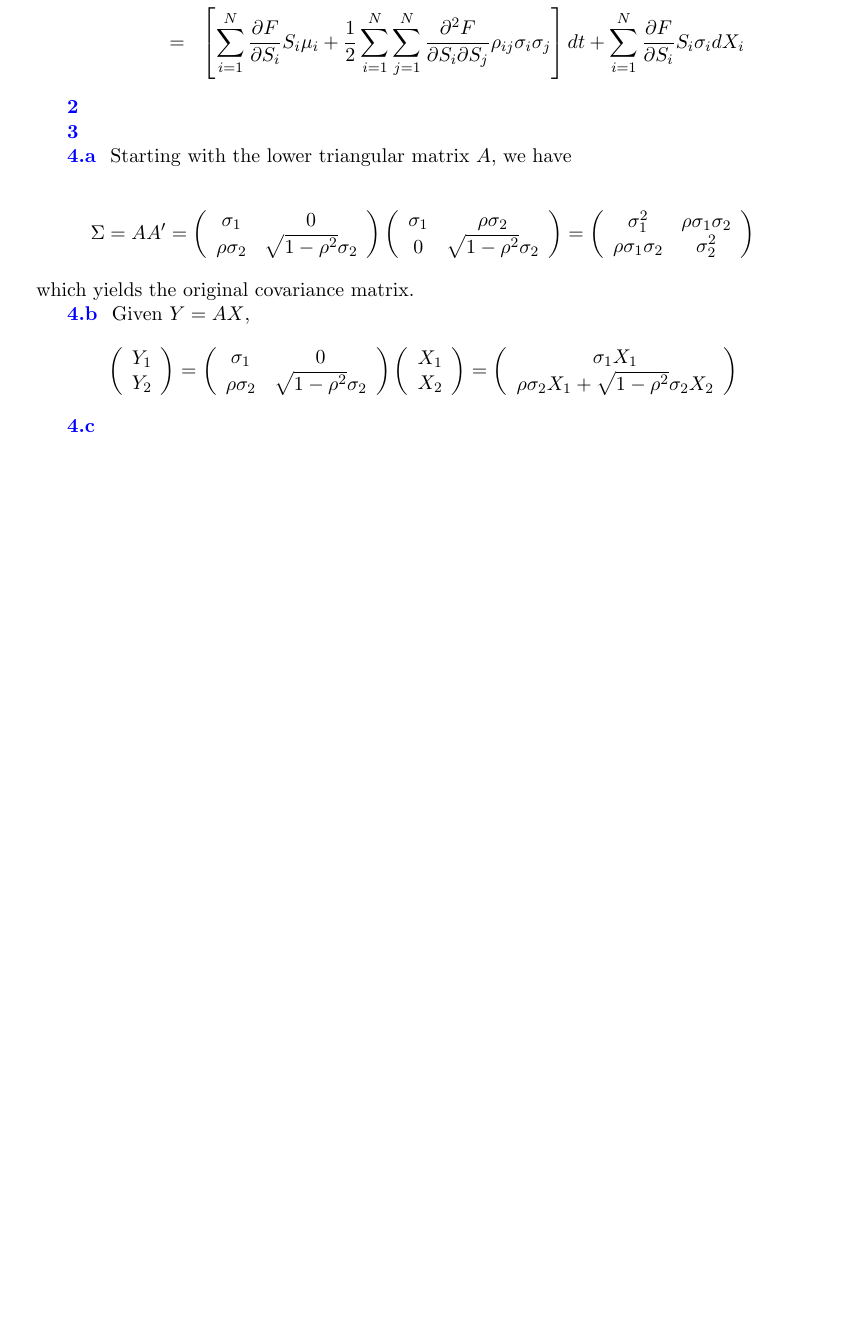
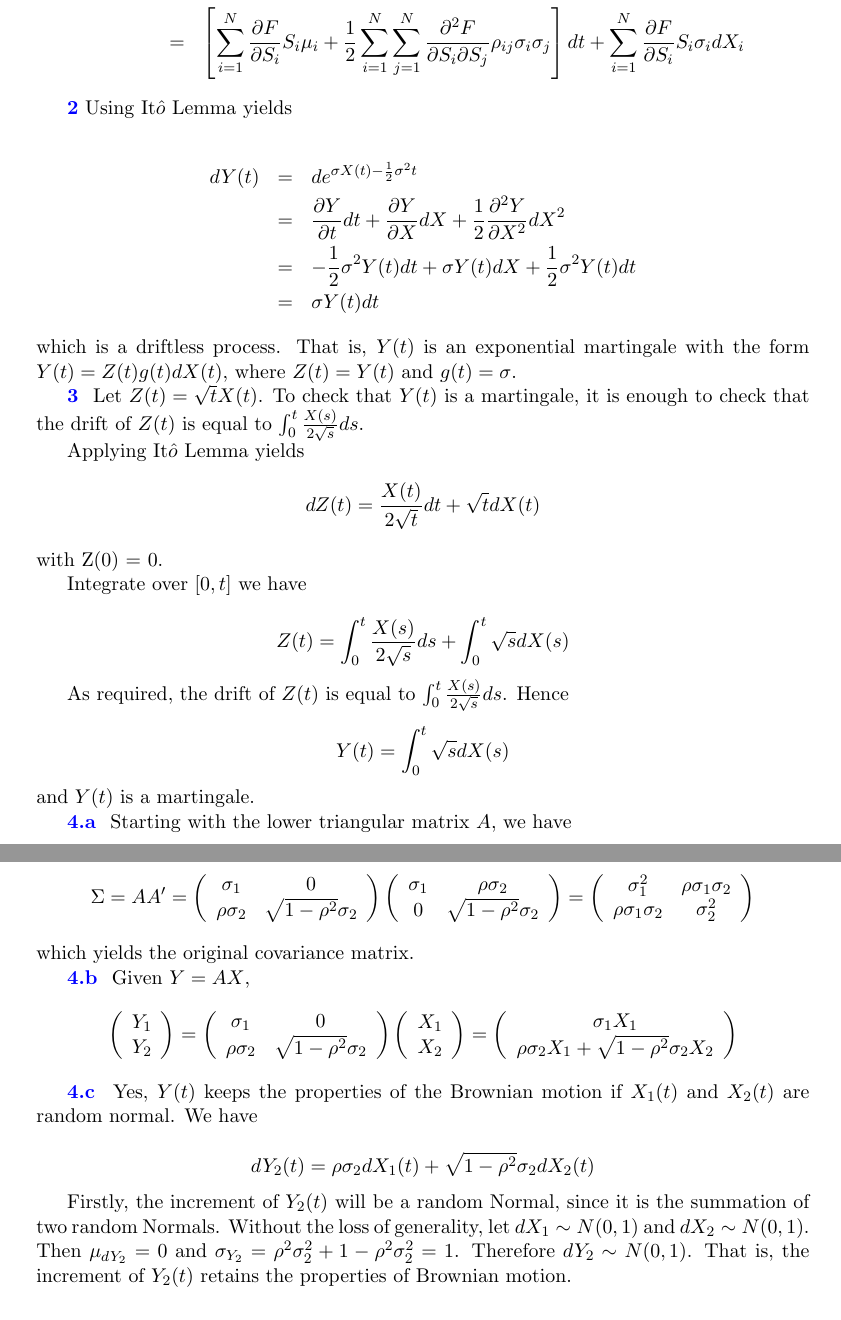
Before and after one commit to pkouassi/CQF, a LaTeX problem sheet (Module 2 Quantitative Risk and Return/Module 2 Exam/write-up/Module 2 Solution.tex): part of page 4 of 4 before the commit and two parts of pages 4 and 5 of 5 after it, the two joined at a grey line, cut so that both start at the same text, the shorter picture padded with empty space. Compiled offline with pdfLaTeX.

Commit message:
M2 Exam complete

```diff
--- a/Module 2 Quantitative Risk and Return/Module 2 Exam/write-up/Module 2 Solution.tex
+++ b/Module 2 Quantitative Risk and Return/Module 2 Exam/write-up/Module 2 Solution.tex
@@ -236,9 +236,36 @@ dY(t) &=& \sum_{i=1}^N \frac{\partial F}{\partial S_i} dS_i + \frac{1}{2}\sum_{i
       &=& \left[\sum_{i=1}^N \frac{\partial F}{\partial S_i}S_i\mu_i + \frac{1}{2}\sum_{i=1}^N\sum_{j=1}^N \frac{\partial^2 F}{\partial S_i \partial S_j} \rho_{ij} \sigma_i \sigma_j\right] dt  + \sum_{i=1}^N \frac{\partial F}{\partial S_i}S_i \sigma_i dX_i
 \end{eqnarray*}
 
-\textcolor{blue}{\bf 2}
+\textcolor{blue}{\bf 2} Using It$\hat{o}$ Lemma yields
 
-\textcolor{blue}{\bf 3 }
+\begin{eqnarray*}
+dY(t) &=& de^{\sigma X(t) - \frac{1}{2}\sigma^2 t} \\
+      &=& \frac{\partial Y}{\partial t} dt + \frac{\partial Y}{\partial X} dX + \frac{1}{2} \frac{\partial^2 Y}{\partial X^2} dX^2 \\
+      &=& -\frac{1}{2}\sigma^2 Y(t)dt + \sigma Y(t)dX + \frac{1}{2} \sigma^2 Y(t) dt \\
+      &=& \sigma Y(t) dt
+\end{eqnarray*}
+which is a driftless process. That is, $Y(t)$ is an exponential martingale with the form $Y(t)=Z(t)g(t)dX(t)$, where $Z(t) = Y(t)$ and $g(t) = \sigma$.
+
+\textcolor{blue}{\bf 3 } Let $Z(t)=\sqrt{t}X(t)$. To check that $Y(t)$ is a martingale, it is enough to check that the drift of $Z(t)$ is equal to $\int_0^t \frac{X(s)}{2\sqrt{s}}ds$.
+
+Applying It$\hat{o}$ Lemma yields
+$$
+dZ(t) = \frac{X(t)}{2\sqrt{t}}dt + \sqrt{t}dX(t)
+$$
+with Z(0) = 0.
+
+Integrate over $[0,t]$ we have
+
+$$
+Z(t) = \int_0^t \frac{X(s)}{2\sqrt{s}}ds + \int_0^t \sqrt{s}dX(s)
+$$
+
+As required, the drift of $Z(t)$ is equal to $\int_0^t \frac{X(s)}{2\sqrt{s}}ds$. Hence
+
+$$
+Y(t) = \int_0^t \sqrt{s}dX(s)
+$$
+and $Y(t)$ is a martingale.
 
 \textcolor{blue}{\bf 4.a } Starting with the lower triangular matrix $A$, we have
 
@@ -296,7 +323,13 @@ $$
 \right)
 $$
 
-\textcolor{blue}{\bf 4.c }
+\textcolor{blue}{\bf 4.c } Yes, $Y(t)$ keeps the properties of the Brownian motion if $X_1(t)$ and $X_2(t)$ are random normal. We have
+
+$$
+dY_2(t) = \rho \sigma_2 dX_1(t) + \sqrt{1-\rho^2} \sigma_2 dX_2(t)
+$$
+
+Firstly, the increment of $Y_2(t)$ will be a random Normal, since it is the summation of two random Normals. Without the loss of generality, let $dX_1 \sim N(0,1)$ and $dX_2 \sim N(0,1)$. Then $\mu_{dY_2} = 0$ and $\sigma_{Y_2} = \rho^2\sigma_2^2 + 1 - \rho^2\sigma_2^2 = 1$. Therefore $dY_2 \sim N(0,1)$. That is, the increment of $Y_2(t)$ retains the properties of Brownian motion.
 
 \section*{Matlab code}
 \begin{spacing}{0.9}
```
Also changed, not shown: Module 2 Quantitative Risk and Return/Module 2 Exam/write-up/Module 2 Solution.pdf, Module 2 Quantitative Risk and Return/Module 2 Exam/write-up/Module 2 Solution.tex (2 more changed lines), 5 other files.
